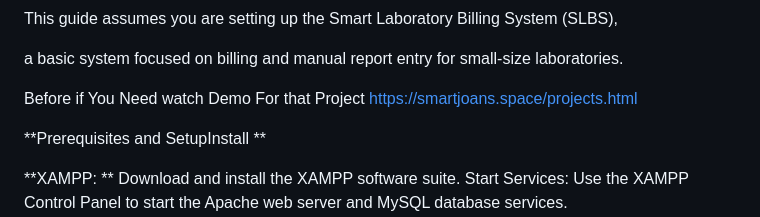
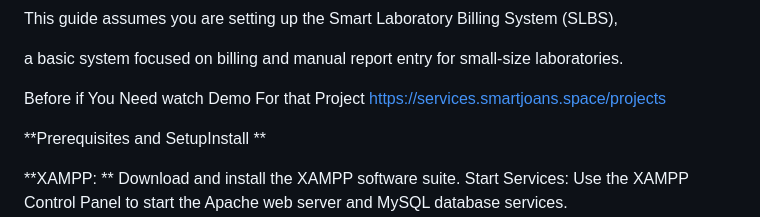
Before and after one commit to smartjoans-x/SLBS, a Markdown page: README.md, the part around the change. Rendered like a GitHub page.

Commit message:
Fix demo project URL in README
Updated demo project link in README.

```diff
--- a/README.md
+++ b/README.md
@@ -4,7 +4,7 @@ This guide assumes you are setting up the Smart Laboratory Billing System (SLBS)
 
 a basic system focused on billing and manual report entry for small-size laboratories.
 
-Before if You Need watch Demo For that Project https://smartjoans.space/projects.html
+Before if You Need watch Demo For that Project https://services.smartjoans.space/projects
 
 **Prerequisites and SetupInstall **
 
```
